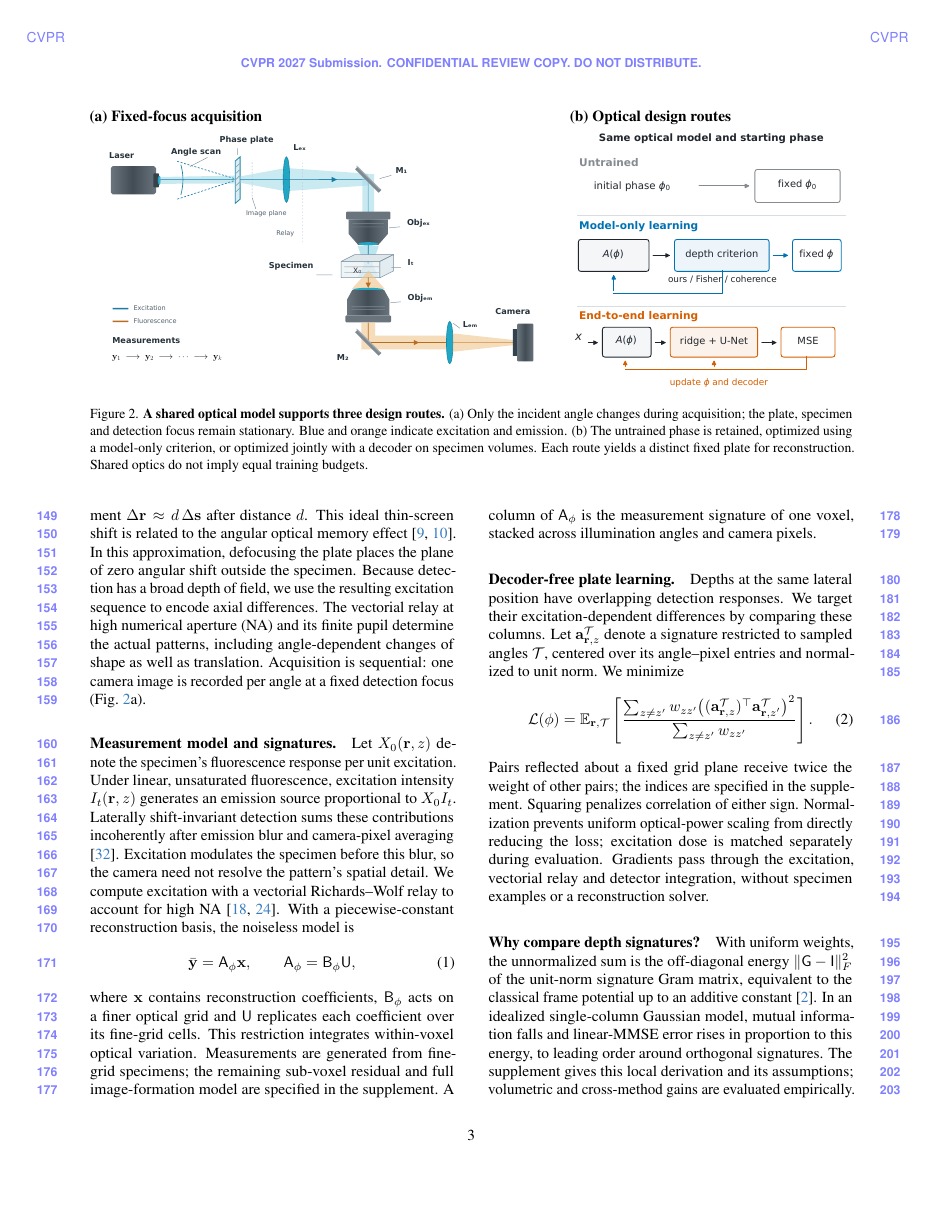
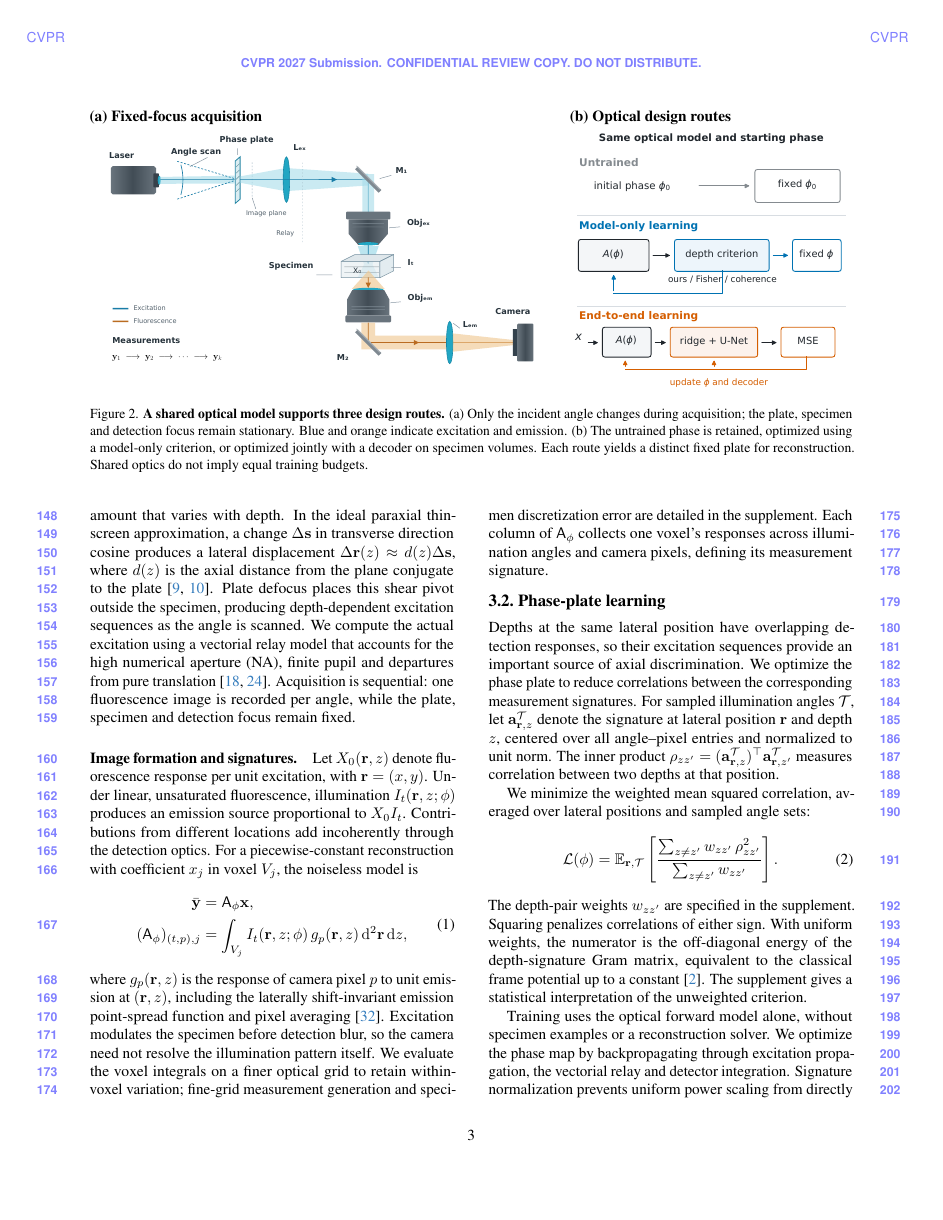
Before and after one commit to sanjith1999/3d-deep-microscope, a LaTeX paper (main.tex, which reads sections/method.tex): page 3 of 10. Compiled offline with pdfLaTeX.

Commit message:
Refine depth encoding and phase-plate learning

```diff
--- a/sections/method.tex
+++ b/sections/method.tex
@@ -15,29 +15,38 @@
 \label{fig:system}
 \end{figure*}
 
-\paragraph{Depth from the scan angle.}
-A tilted plane wave illuminates a fixed phase plate, $\tau(\mathbf r)=e^{\mathrm i\phi(\mathbf r)}$. Propagation converts its phase structure into spatially varying excitation. Changing the incident angle shifts this pattern differently at different depths. In the ideal paraxial thin-screen model, a transverse direction-cosine change $\Delta\mathbf s$ produces displacement $\Delta\mathbf r\approx d\,\Delta\mathbf s$ after distance $d$. This ideal thin-screen shift is related to the angular optical memory effect \cite{feng1988,freund1988}. In this approximation, defocusing the plate places the plane of zero angular shift outside the specimen. Because detection has a broad depth of field, we use the resulting excitation sequence to encode axial differences. The vectorial relay at high numerical aperture (NA) and its finite pupil determine the actual patterns, including angle-dependent changes of shape as well as translation. Acquisition is sequential: one camera image is recorded per angle at a fixed detection focus (\cref{fig:system}a).
+\subsection{Depth-encoding acquisition}
+\label{sec:acquisition}
 
-\paragraph{Measurement model and signatures.}
-Let $X_0(\mathbf r,z)$ denote the specimen's fluorescence response per unit excitation. Under linear, unsaturated fluorescence, excitation intensity $I_t(\mathbf r,z)$ generates an emission source proportional to $X_0I_t$. Laterally shift-invariant detection sums these contributions incoherently after emission blur and camera-pixel averaging \cite{yeh2019}. Excitation modulates the specimen before this blur, so the camera need not resolve the pattern's spatial detail. We compute excitation with a vectorial Richards--Wolf relay to account for high NA \cite{richards1959,marian2007}. With a piecewise-constant reconstruction basis, the noiseless model is
+A plane wave illuminates a fixed phase plate with transmission $\tau(\mathbf r)=e^{\mathrm i\phi(\mathbf r)}$, and propagation converts its phase modulation into spatially structured excitation (\cref{fig:system}a). Changing the illumination angle shifts the excitation pattern by an amount that varies with depth. In the ideal paraxial thin-screen approximation, a change $\Delta\mathbf s$ in transverse direction cosine produces a lateral displacement $\Delta\mathbf r(z)\approx d(z)\Delta\mathbf s$, where $d(z)$ is the axial distance from the plane conjugate to the plate \cite{feng1988,freund1988}. Plate defocus places this shear pivot outside the specimen, producing depth-dependent excitation sequences as the angle is scanned. We compute the actual excitation using a vectorial relay model that accounts for the high numerical aperture (NA), finite pupil and departures from pure translation \cite{richards1959,marian2007}. Acquisition is sequential: one fluorescence image is recorded per angle, while the plate, specimen and detection focus remain fixed.
+
+\paragraph{Image formation and signatures.}
+Let $X_0(\mathbf r,z)$ denote fluorescence response per unit excitation, with $\mathbf r=(x,y)$. Under linear, unsaturated fluorescence, illumination $I_t(\mathbf r,z;\phi)$ produces an emission source proportional to $X_0I_t$. Contributions from different locations add incoherently through the detection optics. For a piecewise-constant reconstruction with coefficient $x_j$ in voxel $V_j$, the noiseless model is
 \begin{equation}
-\bar{\by}=\bA_\phi\bx,\qquad \bA_\phi=\bB_\phi\bU,
+\begin{aligned}
+\bar{\by}&=\bA_\phi\bx,\\
+(\bA_\phi)_{(t,p),j}
+&=\int_{V_j} I_t(\mathbf r,z;\phi)\,g_p(\mathbf r,z)
+\,\mathrm d^2\mathbf r\,\mathrm dz,
+\end{aligned}
 \label{eq:operator}
 \end{equation}
-where $\bx$ contains reconstruction coefficients, $\bB_\phi$ acts on a finer optical grid and $\bU$ replicates each coefficient over its fine-grid cells. This restriction integrates within-voxel optical variation. Measurements are generated from fine-grid specimens; the remaining sub-voxel residual and full image-formation model are specified in the supplement. A column of $\bA_\phi$ is the measurement signature of one voxel, stacked across illumination angles and camera pixels.
+where $g_p(\mathbf r,z)$ is the response of camera pixel $p$ to unit emission at $(\mathbf r,z)$, including the laterally shift-invariant emission point-spread function and pixel averaging \cite{yeh2019}. Excitation modulates the specimen before detection blur, so the camera need not resolve the illumination pattern itself. We evaluate the voxel integrals on a finer optical grid to retain within-voxel variation; fine-grid measurement generation and specimen discretization error are detailed in the supplement. Each column of $\bA_\phi$ collects one voxel's responses across illumination angles and camera pixels, defining its measurement signature.
 
-\paragraph{Decoder-free plate learning.}
-Depths at the same lateral position have overlapping detection responses. We target their excitation-dependent differences by comparing these columns. Let $\mathbf a_{\mathbf r,z}^{\mathcal T}$ denote a signature restricted to sampled angles $\mathcal T$, centered over its angle--pixel entries and normalized to unit norm. We minimize
+\subsection{Phase-plate learning}
+\label{sec:platelearning}
+
+Depths at the same lateral position have overlapping detection responses, so their excitation sequences provide an important source of axial discrimination. We optimize the phase plate to reduce correlations between the corresponding measurement signatures. For sampled illumination angles $\mathcal T$, let $\mathbf a_{\mathbf r,z}^{\mathcal T}$ denote the signature at lateral position $\mathbf r$ and depth $z$, centered over all angle--pixel entries and normalized to unit norm. The inner product $\rho_{zz'}=(\mathbf a_{\mathbf r,z}^{\mathcal T})^\top\mathbf a_{\mathbf r,z'}^{\mathcal T}$ measures correlation between two depths at that position.
+
+We minimize the weighted mean squared correlation, averaged over lateral positions and sampled angle sets:
 \begin{equation}
-\mathcal L(\phi)=\mathbb E_{\mathbf r,\mathcal T}
-\left[\frac{\sum_{z\ne z'}w_{zz'}
-\bigl((\mathbf a_{\mathbf r,z}^{\mathcal T})^\top
-\mathbf a_{\mathbf r,z'}^{\mathcal T}\bigr)^2}
+\mathcal L(\phi)
+=\mathbb E_{\mathbf r,\mathcal T}
+\left[\frac{\sum_{z\ne z'}w_{zz'}\,\rho_{zz'}^2}
 {\sum_{z\ne z'}w_{zz'}}\right].
 \label{eq:plate}
 \end{equation}
-Pairs reflected about a fixed grid plane receive twice the weight of other pairs; the indices are specified in the supplement. Squaring penalizes correlation of either sign. Normalization prevents uniform optical-power scaling from directly reducing the loss; excitation dose is matched separately during evaluation. Gradients pass through the excitation, vectorial relay and detector integration, without specimen examples or a reconstruction solver.
+The depth-pair weights $w_{zz'}$ are specified in the supplement. Squaring penalizes correlations of either sign. With uniform weights, the numerator is the off-diagonal energy of the depth-signature Gram matrix, equivalent to the classical frame potential up to a constant \cite{benedetto2003}. The supplement gives a statistical interpretation of the unweighted criterion.
 
-\paragraph{Why compare depth signatures?}
-With uniform weights, the unnormalized sum is the off-diagonal energy $\|\mathsf{G}-\mathsf{I}\|_F^2$ of the unit-norm signature Gram matrix, equivalent to the classical frame potential up to an additive constant \cite{benedetto2003}. In an idealized single-column Gaussian model, mutual information falls and linear-MMSE error rises in proportion to this energy, to leading order around orthogonal signatures. The supplement gives this local derivation and its assumptions; volumetric and cross-method gains are evaluated empirically.
+Training uses the optical forward model alone, without specimen examples or a reconstruction solver. We optimize the phase map by backpropagating through excitation propagation, the vectorial relay and detector integration. Signature normalization prevents uniform power scaling from directly lowering the loss; nominal excitation dose is controlled separately during evaluation.
 
```
Also changed, not shown: sections/decoders.tex (+2 -2 lines), sections/introduction.tex (+1 -1 lines), sections/results.tex (+1 -1 lines), sections/supplement/joint_training.tex (+8 -4 lines), sections/supplement/optics.tex (+1 -1 lines), figures/overview.pdf, main.pdf, supplement.pdf, sections/method.tex (15 more changed lines).
